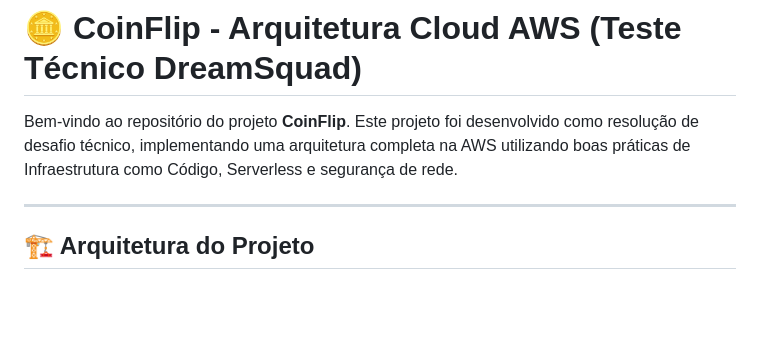
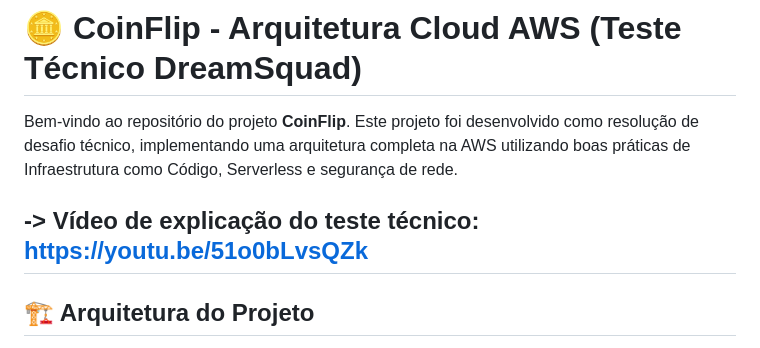
Before and after one commit to MatheusFrazatto/MatheusFrazatto-DreamSquad---Coinflip-AWS-Infrastructure, a Markdown page: README.md, the part around the change. GitHub-like rendering; blank space fills up the shorter version.

Commit message:
Adicionado link do vídeo sobre o projeto

```diff
--- a/README.md
+++ b/README.md
@@ -2,6 +2,7 @@
 
 Bem-vindo ao repositório do projeto **CoinFlip**. Este projeto foi desenvolvido como resolução de desafio técnico, implementando uma arquitetura completa na AWS utilizando boas práticas de Infraestrutura como Código, Serverless e segurança de rede.
 
+-> Vídeo de explicação do teste técnico: https://youtu.be/51o0bLvsQZk
 ---
 
 ## 🏗️ Arquitetura do Projeto
```
